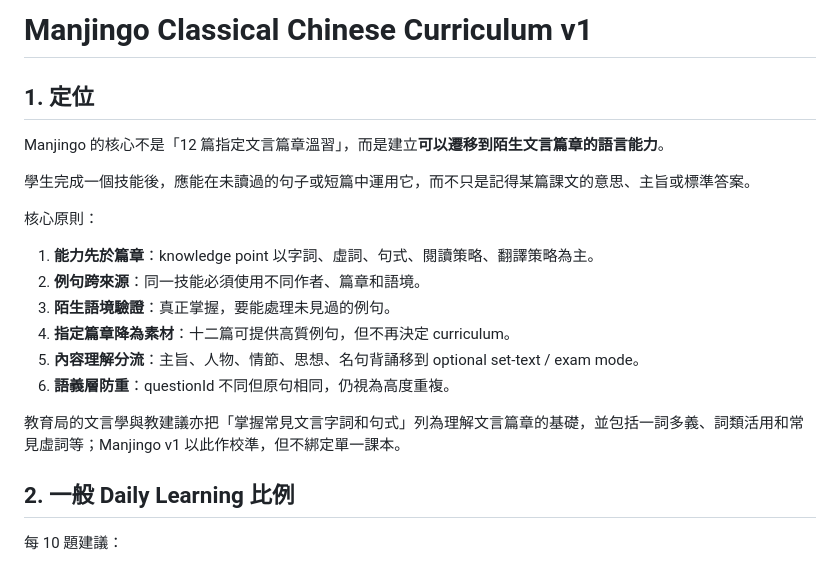
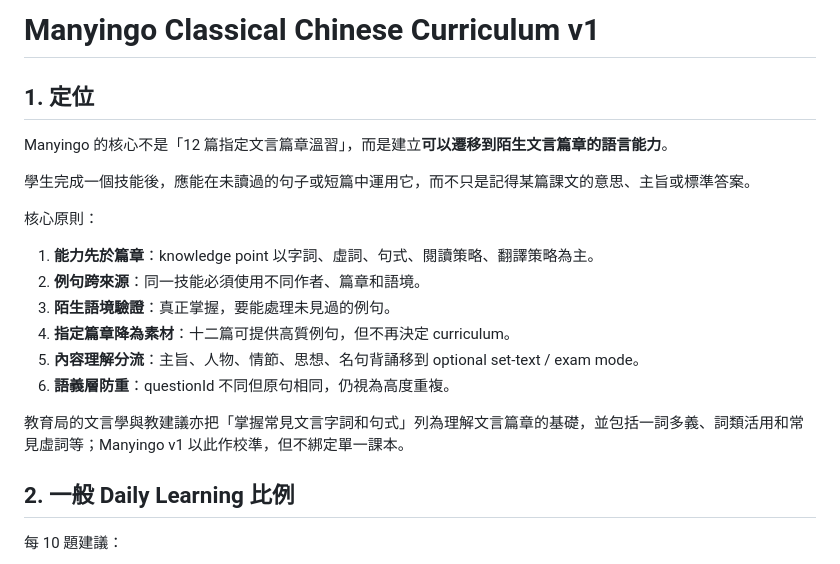
Before and after one commit to cheukwing129/DSEClassicalChinese, a Markdown page: docs/classical-chinese-curriculum-v1.md, the part around the change. Rendered like a GitHub page.

Commit message:
docs: finish Manyingo curriculum branding
Refresh the remaining public-facing curriculum references from Manjingo to Manyingo while preserving intentional legacy technical identifiers.

```diff
--- a/docs/classical-chinese-curriculum-v1.md
+++ b/docs/classical-chinese-curriculum-v1.md
@@ -1,8 +1,8 @@
-# Manjingo Classical Chinese Curriculum v1
+# Manyingo Classical Chinese Curriculum v1
 
 ## 1. 定位
 
-Manjingo 的核心不是「12 篇指定文言篇章溫習」，而是建立**可以遷移到陌生文言篇章的語言能力**。
+Manyingo 的核心不是「12 篇指定文言篇章溫習」，而是建立**可以遷移到陌生文言篇章的語言能力**。
 
 學生完成一個技能後，應能在未讀過的句子或短篇中運用它，而不只是記得某篇課文的意思、主旨或標準答案。
 
@@ -15,7 +15,7 @@ Manjingo 的核心不是「12 篇指定文言篇章溫習」，而是建立**可
 5. **內容理解分流**：主旨、人物、情節、思想、名句背誦移到 optional set-text / exam mode。
 6. **語義層防重**：questionId 不同但原句相同，仍視為高度重複。
 
-教育局的文言學與教建議亦把「掌握常見文言字詞和句式」列為理解文言篇章的基礎，並包括一詞多義、詞類活用和常見虛詞等；Manjingo v1 以此作校準，但不綁定單一課本。
+教育局的文言學與教建議亦把「掌握常見文言字詞和句式」列為理解文言篇章的基礎，並包括一詞多義、詞類活用和常見虛詞等；Manyingo v1 以此作校準，但不綁定單一課本。
 
 ## 2. 一般 Daily Learning 比例
 
```
